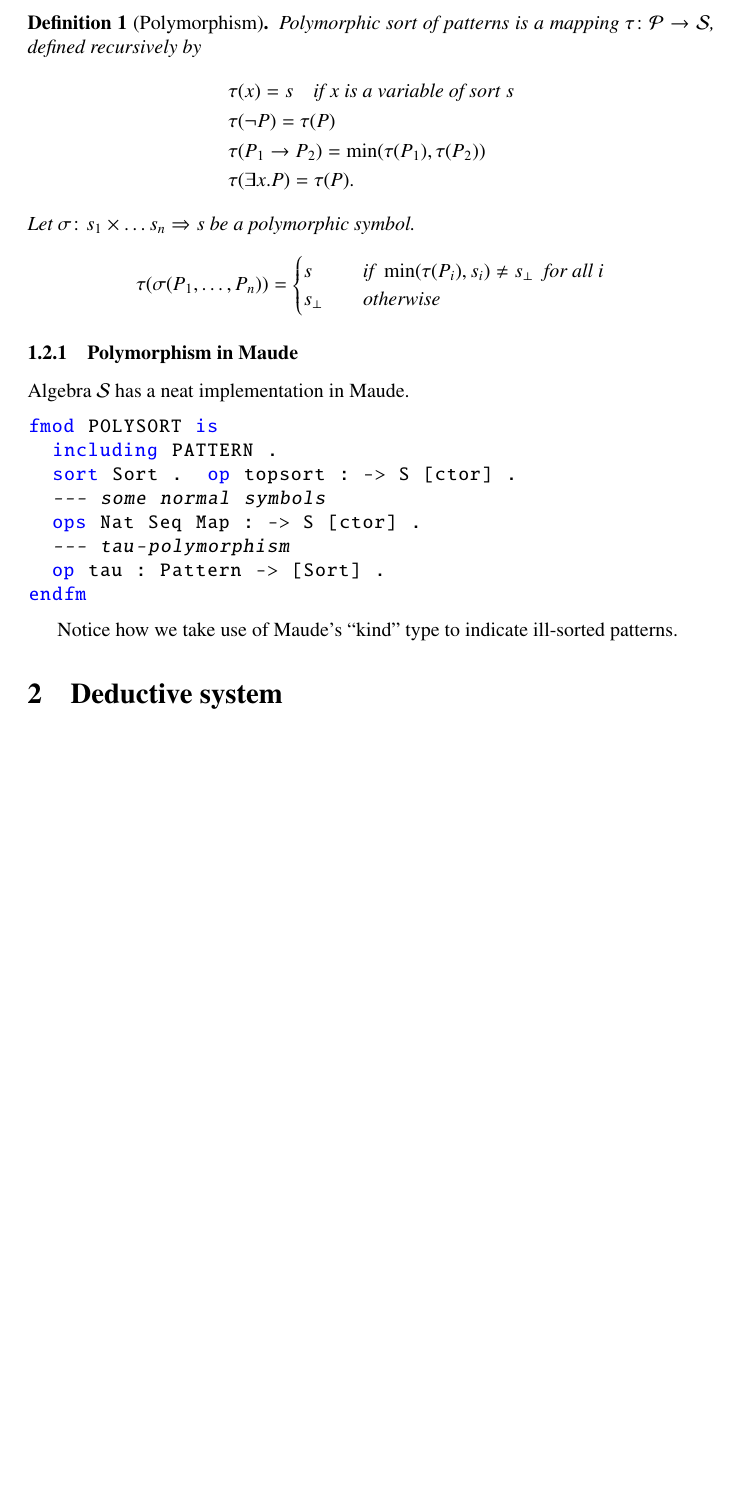
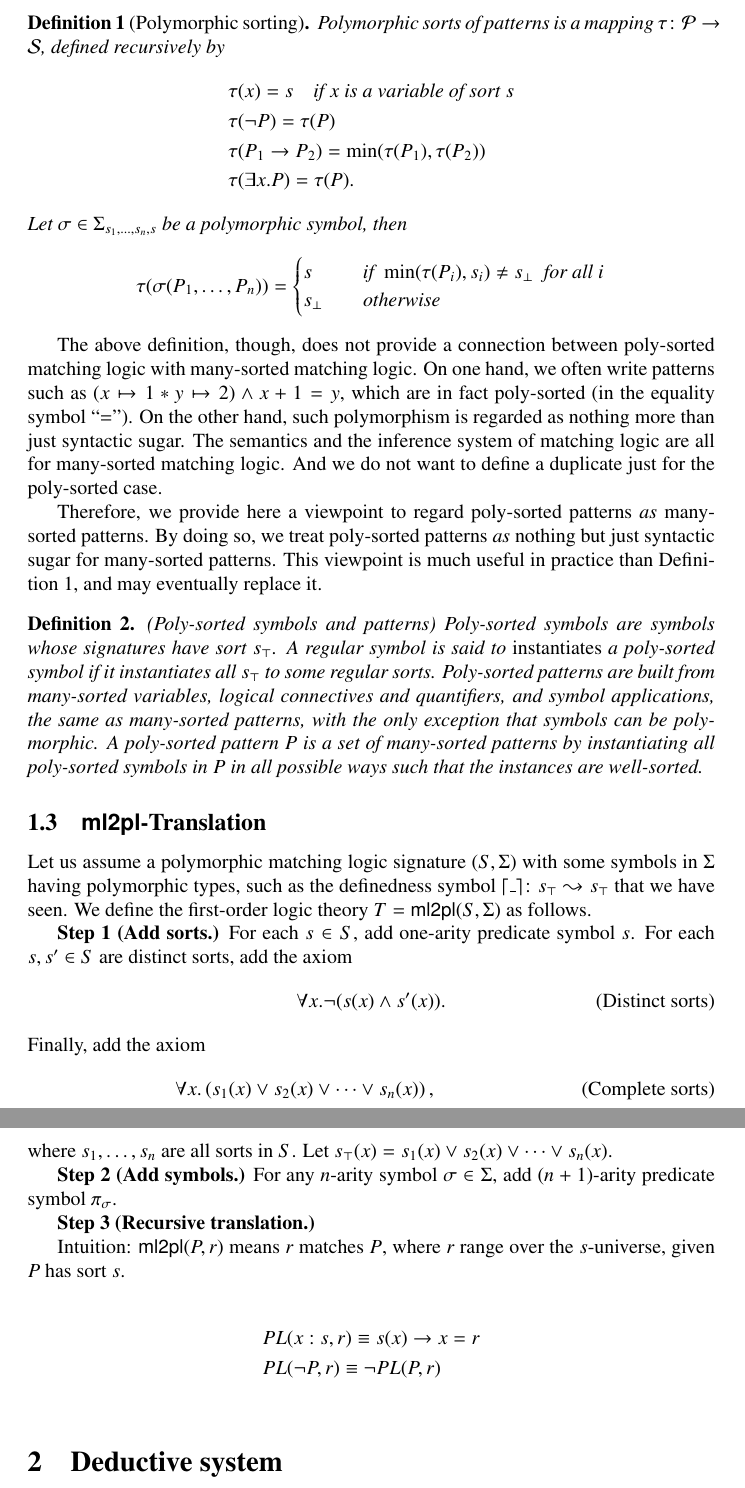
Before and after one commit to kframework/matching-logic-prover, a LaTeX document (report/main.tex): part of page 3 of 12 before the commit and two parts of pages 3 and 4 of 12 after it, the two joined at a grey line, cut so that both start at the same text, the shorter picture padded with empty space. Compiled offline with pdfLaTeX.

Commit message:
update report

```diff
--- a/report/main.tex
+++ b/report/main.tex
@@ -20,16 +20,20 @@
 	keywordstyle=\color{blue}
 }
 
+\theoremstyle{plain}
 \newtheorem{thm}{Theorem}
 \newtheorem{prop}[thm]{Proposition}
 \newtheorem{cor}[thm]{Corollary}
 \newtheorem{defn}[thm]{Definition}
+\newtheorem{eg}[thm]{Example}
+\newtheorem{rmk}[thm]{Remark}
 
 \DeclarePairedDelimiter\ceil{\lceil}{\rceil}
 \DeclarePairedDelimiter\floor{\lfloor}{\rfloor}
 
 \def\imp{\to}
 \def\land{\mathbin\&}
+\def\ml2pl{\textsf{ml2pl}}
 
 
 
@@ -87,15 +91,15 @@ The same notation can be used to polymorphic symbols, most of which are predicat
 
 Symbols can take arguments of the top sort $s_\top$, too. One example is the definedness symbol $\ceil*{\_} \colon s_\top \Rightarrow s_\top$, a predicate over \emph{all sorts} of patterns. It sounds more ``polymorphic'' than $\mathtt{ge}$ and $\mathtt{primeQ}$, in the sense that not only it can be plugged in any context, but also any patterns can be plugged in it. The above discussion leads us to the following definition of polymorphism.
 
-\begin{defn}[Polymorphism]
-	Polymorphic sort of patterns is a mapping $\tau \colon \mathcal{P} \to \mathcal{S}$, defined recursively by
+\begin{defn}[Polymorphic sorting]
+	Polymorphic sorts of patterns is a mapping $\tau \colon \mathcal{P} \to \mathcal{S}$, defined recursively by
 \begin{align*}
   &\tau(x) = s \quad \text{if $x$ is a variable of sort $s$} \\
   &\tau(\neg P) = \tau(P) \\
   &\tau(P_1 \to P_2) = \min(\tau(P_1), \tau(P_2)) \\
   &\tau(\exists x . P) = \tau(P).
 \end{align*}
-Let $\sigma \colon s_1 \times \dots s_n \Rightarrow s$ be a polymorphic symbol.
+Let $\sigma \in \Sigma_{s_1,\dots,s_n,s}$ be a polymorphic symbol, then
 \begin{equation*}
 \tau(\sigma(P_1,\dots,P_n)) =
 \begin{cases}
@@ -105,21 +109,39 @@ s_\bot \quad &\text{otherwise}
 \end{equation*}
 \end{defn}
 
-\subsubsection{Polymorphism in Maude}
-Algebra $\mathcal{S}$ has a neat implementation in Maude.
+The above definition, though, does not provide a connection between poly-sorted matching logic with many-sorted matching logic. On one hand, we often write patterns such as $(x \mapsto 1 * y \mapsto 2) \wedge x + 1 = y$, which are in fact poly-sorted (in the equality symbol ``$=$''). On the other hand, such polymorphism is regarded as nothing more than just syntactic sugar. The semantics and the inference system of matching logic are all for many-sorted matching logic. And we do not want to define a duplicate just for the poly-sorted case.
 
-\begin{lstlisting}
-fmod POLYSORT is
-  including PATTERN .
-  sort Sort .  op topsort : -> S [ctor] .
-  --- some normal symbols
-  ops Nat Seq Map : -> S [ctor] .
-  --- tau-polymorphism
-  op tau : Pattern -> [Sort] .
-endfm
-\end{lstlisting}
+Therefore, we provide here a viewpoint to regard poly-sorted patterns \emph{as} many-sorted patterns. By doing so, we treat poly-sorted patterns \emph{as} nothing but just syntactic sugar for many-sorted patterns. This viewpoint is much useful in practice than Definition~1, and may eventually replace it.
 
-Notice how we take use of Maude's ``kind'' type to indicate ill-sorted patterns.
+\begin{defn} (Poly-sorted symbols and patterns)
+Poly-sorted symbols are symbols whose signatures have sort $s_\top$. A regular symbol is said to \emph{instantiates} a poly-sorted symbol if it instantiates all $s_\top$ to some regular sorts.
+	Poly-sorted patterns are built from many-sorted variables, logical connectives and quantifiers, and symbol applications, the same as many-sorted patterns, with the only exception that symbols can be polymorphic. A poly-sorted pattern $P$ is a set of many-sorted patterns by instantiating all poly-sorted symbols in $P$ in all possible ways such that the instances are well-sorted.
+\end{defn}
+
+\subsection{\textsf{ml2pl}-Translation}
+
+Let us assume a polymorphic matching logic signature $(S,\Sigma)$ with some symbols in $\Sigma$ having polymorphic types, such as the definedness symbol $\ceil*{\_} \colon s_\top \leadsto s_\top$ that we have seen. We define the first-order logic theory $T = \mathsf{ml2pl}(S,\Sigma)$ as follows.
+
+\textbf{Step 1 (Add sorts.)} For each $s \in S$, add one-arity predicate symbol $s$. For each $s, s' \in S$ are distinct sorts, add the axiom
+\begin{equation}
+\forall x . \neg (s(x) \wedge s'(x)). \tag{Distinct sorts}
+\end{equation}
+Finally, add the axiom
+\begin{equation}
+\forall x . \left(s_1(x) \vee s_2(x) \vee \dots \vee s_n(x)\right), \tag{Complete sorts}
+\end{equation}
+where $s_1,\dots,s_n$ are all sorts in $S$. Let $s_\top(x) = s_1(x) \vee s_2(x) \vee \dots \vee s_n(x)$.
+
+\textbf{Step 2 (Add symbols.)} For any $n$-arity symbol $\sigma \in \Sigma$, add $(n+1)$-arity predicate symbol $\pi_\sigma$.
+
+\textbf{Step 3 (Recursive translation.)}
+
+Intuition: $\ml2pl(P,r)$ means $r$ matches $P$, where $r$ range over the $s$-universe, given $P$ has sort $s$.
+
+\begin{align*}
+&PL(x : s, r) \equiv s(x) \to x = r \\
+&PL(\neg P , r) \equiv  \neg PL(P, r) \\
+\end{align*}
 
 
 \section{Deductive system}
```
Also changed, not shown: report/main.pdf, report/main.tex (2 more changed lines).
